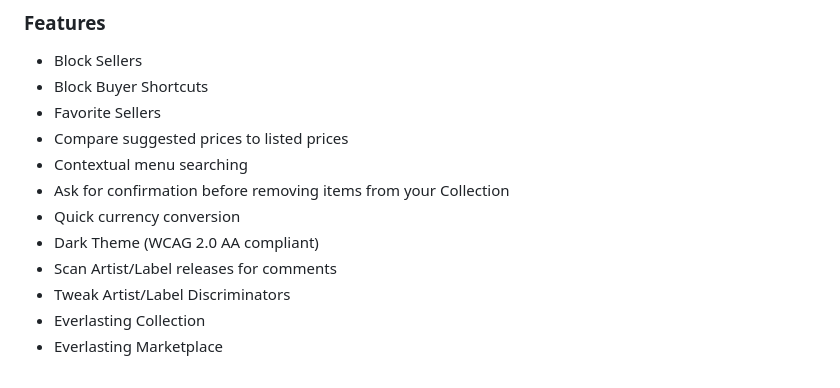
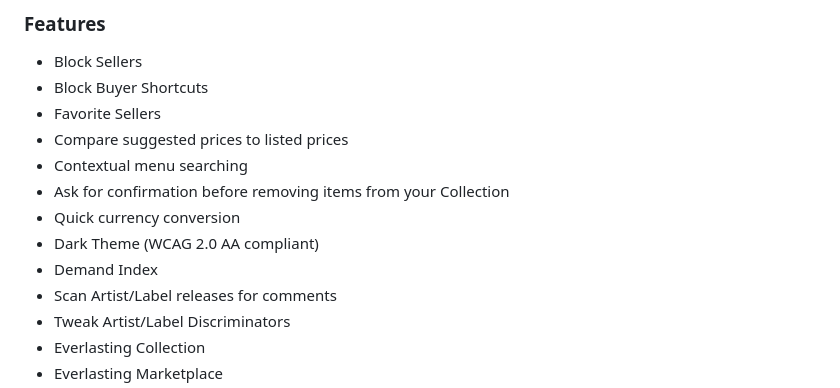
Before and after one commit to salcido/discogs-enhancer, a Markdown page: readme.md, the part around the change. Rendered like a GitHub page.

Commit message:
New Feature: Demand Index

```diff
--- a/readme.md
+++ b/readme.md
@@ -44,6 +44,7 @@ Discogs Enhancer adds extra features to both Discogs.com and Chrome. You can blo
 * Ask for confirmation before removing items from your Collection
 * Quick currency conversion
 * Dark Theme (WCAG 2.0 AA compliant)
+* Demand Index
 * Scan Artist/Label releases for comments
 * Tweak Artist/Label Discriminators
 * Everlasting Collection
```
Also changed, not shown: img/learn/demand-index.jpg (added), 10 other files.
